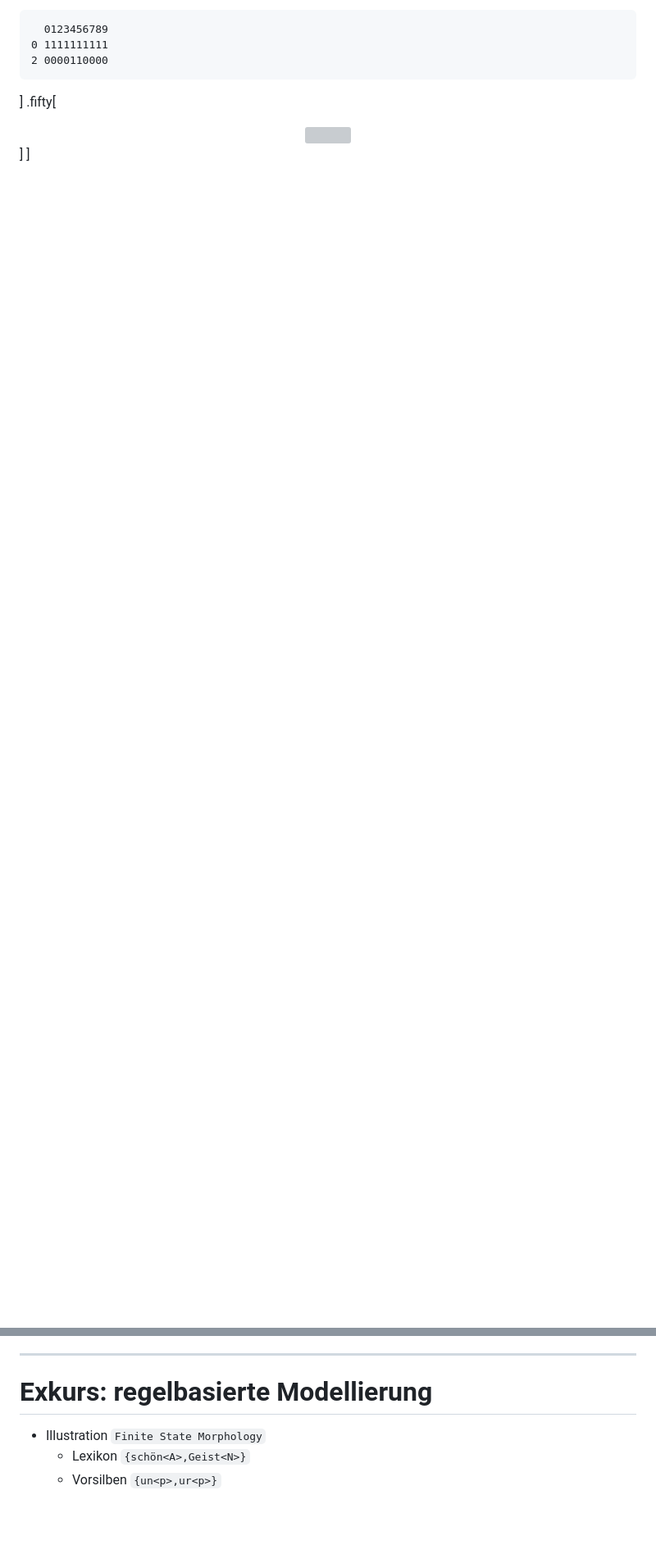
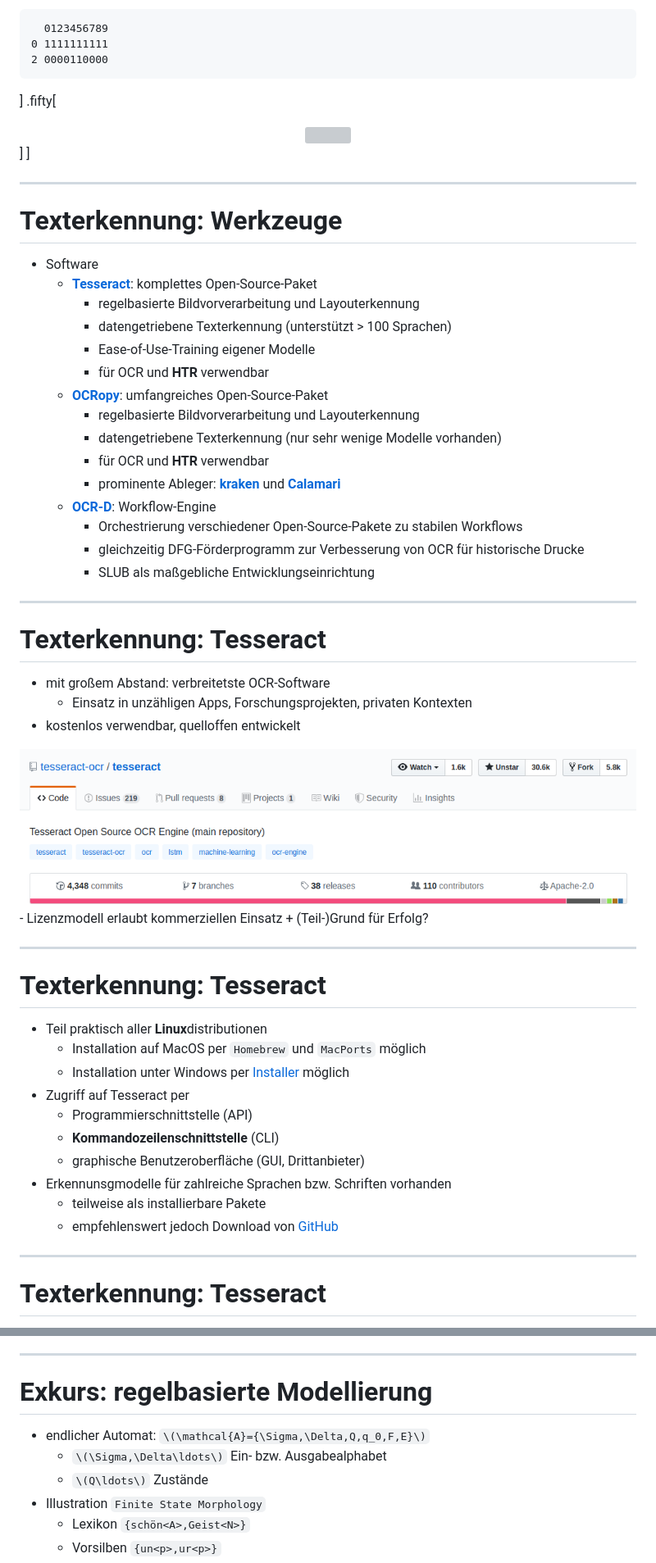
Before and after one commit to wrznr/ringvorlesung-dh-2022, a Markdown page: content.md, 2 parts joined by grey strips. Shown: that part at 82% size. Rendered like a GitHub page; pictures changed too: img/tesseract_github.png (added); blank space fills up the shorter version; grey boxes are pictures that could not be loaded.

```diff
--- a/content.md
+++ b/content.md
@@ -669,3 +668,54 @@ count: false
 </center>
 ]
 ]
+
+---
+
+# Texterkennung: Werkzeuge
+
+- Software
+    + [**Tesseract**](https://github.com/tesseract-ocr/tesseract): komplettes Open-Source-Paket
+        * regelbasierte Bildvorverarbeitung und Layouterkennung
+        * datengetriebene Texterkennung (unterstützt > 100 Sprachen)
+        * Ease-of-Use-Training eigener Modelle
+        * für OCR und **HTR** verwendbar
+    + [**OCRopy**](https://github.com/ocropus/ocropy): umfangreiches Open-Source-Paket
+        * regelbasierte Bildvorverarbeitung und Layouterkennung
+        * datengetriebene Texterkennung (nur sehr wenige Modelle vorhanden)
+        * für OCR und **HTR** verwendbar
+        * prominente Ableger: [**kraken**](https://kraken.re) und [**Calamari**](https://github.com/Calamari-OCR/calamari)
+    + [**OCR-D**](https://ocr-d.de/): Workflow-Engine
+        * Orchestrierung verschiedener Open-Source-Pakete zu stabilen Workflows
+        * gleichzeitig DFG-Förderprogramm zur Verbesserung von OCR für historische Drucke
+        * SLUB als maßgebliche Entwicklungseinrichtung
+
+---
+
+# Texterkennung: Tesseract
+
+- mit großem Abstand: verbreitetste OCR-Software
+    + Einsatz in unzähligen Apps, Forschungsprojekten, privaten Kontexten
+- kostenlos verwendbar, quelloffen entwickelt
+<center><img src="img/tesseract_github.png" width="800px"/></center>
+- Lizenzmodell erlaubt kommerziellen Einsatz
+    + (Teil-)Grund für Erfolg?
+
+---
+
+# Texterkennung: Tesseract
+
+- Teil praktisch aller **Linux**distributionen
+    + Installation auf MacOS per `Homebrew` und `MacPorts` möglich
+    + Installation unter Windows per [Installer](https://github.com/UB-Mannheim/tesseract/wiki) möglich
+- Zugriff auf Tesseract per
+    + Programmierschnittstelle (API)
+    + **Kommandozeilenschnittstelle** (CLI)
+    + graphische Benutzeroberfläche (GUI, Drittanbieter)
+- Erkennunsgmodelle für zahlreiche Sprachen bzw. Schriften vorhanden
+    + teilweise als installierbare Pakete
+    + empfehlenswert jedoch Download von [GitHub](https://github.com/tesseract-ocr/tessdata_best)
+
+---
+
+# Texterkennung: Tesseract
+
@@ -806,6 +901,9 @@ der (automatischen) *Analyse großer Textmengen* (**Distant Reading**):
 
 # Exkurs: regelbasierte Modellierung
 
+- endlicher Automat: `\(\mathcal{A}={\Sigma,\Delta,Q,q_0,F,E}\)`
+    + `\(\Sigma,\Delta\ldots\)` Ein- bzw. Ausgabealphabet
+    + `\(Q\ldots\)` Zustände
 - Illustration `Finite State Morphology`
     + Lexikon `{schön<A>,Geist<N>}`
     + Vorsilben `{un<p>,ur<p>}`
```
Also changed, not shown: other parts of content.md (+49 -5 lines), img/sample.png (added).
